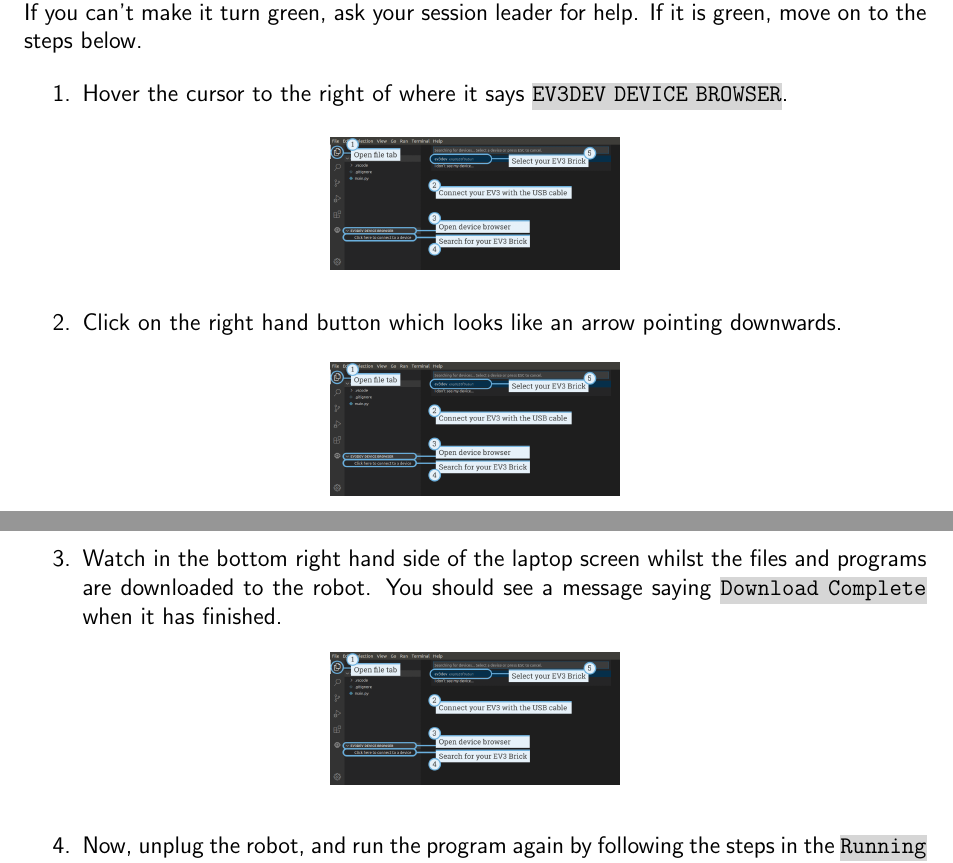
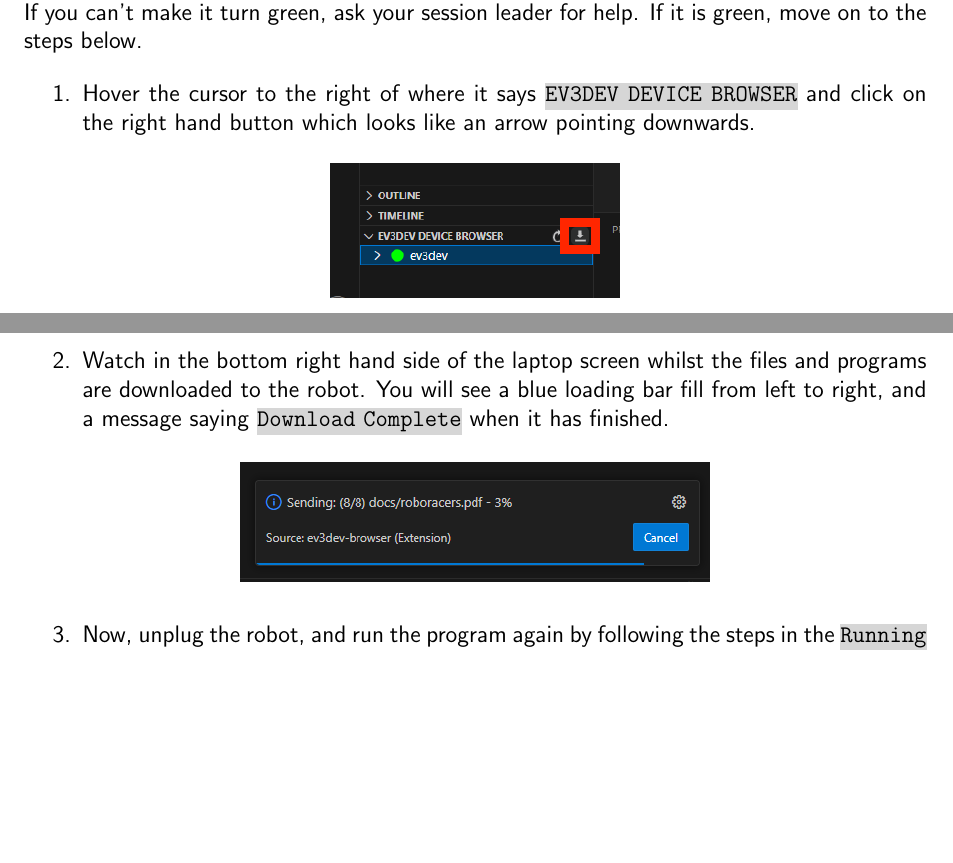
Before and after one commit to bennett-j/RoboChallenge, a LaTeX document (docs/worksheet_new_2025.tex): two parts of pages 5 and 6 of 10, joined at a grey line, cut so that both start at the same text, the shorter picture padded with empty space. Compiled offline with pdfLaTeX.

Commit message:
Images added - now complete
Updated images added - sheet now complete!

```diff
--- a/docs/worksheet_new_2025.tex
+++ b/docs/worksheet_new_2025.tex
@@ -1,6 +1,6 @@
 \documentclass[12pt,a4paper]{article}
 
-\title{RoboRacers: Can You Stay On The Track? UPDATED}
+\title{RoboRacers: Can You Stay On The Track?}
 \author{James Bennett}
 
 % packages
@@ -177,21 +180,16 @@ Look for the small circle which is either green, yellow, or red. If it is green,
 The circle must be green like in picture 1 before you can download your program to the robot. If you can't make it turn green, ask your session leader for help. If it is green, move on to the steps below.
 
 \begin{enumerate}
-    \item Hover the cursor to the right of where it says \vb{EV3DEV DEVICE BROWSER}.
+    \item Hover the cursor to the right of where it says \vb{EV3DEV DEVICE BROWSER} and click on the right hand button which looks like an arrow pointing downwards.
     \begin{figure}[h]
         \centering
-        \includegraphics[width=0.32\textwidth]{assets/connecting_ev3.png}
+        \includegraphics[width=0.32\textwidth]{assets/down_arrow.png}
     \end{figure}
-    \item Click on the right hand button which looks like an arrow pointing downwards.
+    \newpage
+    \item Watch in the bottom right hand side of the laptop screen whilst the files and programs are downloaded to the robot. You will see a blue loading bar fill from left to right, and a message saying \vb{Download Complete} when it has finished.
     \begin{figure}[h]
         \centering
-        \includegraphics[width=0.32\textwidth]{assets/connecting_ev3.png}
-    \end{figure}
-    \newpage
-    \item Watch in the bottom right hand side of the laptop screen whilst the files and programs are downloaded to the robot. You should see a message saying \vb{Download Complete} when it has finished.
-    \begin{figure}[h]
-        \centering
-        \includegraphics[width=0.32\textwidth]{assets/connecting_ev3.png}
+        \includegraphics[width=0.52\textwidth]{assets/download_example.png}
     \end{figure}
     \item Now, unplug the robot, and run the program again by following the steps in the \vb{Running a Program} section above. Listen carefully to make sure the robot says your name!
 \end{enumerate}
```
Also changed, not shown: docs/assets/down_arrow.png (added), docs/assets/download_example.png (added), docs/assets/green_light.png (added), docs/assets/orange_light.png (added), docs/assets/red_light.png (added), docs/worksheet_new_2025.tex (9 more changed lines), 2 other files.
